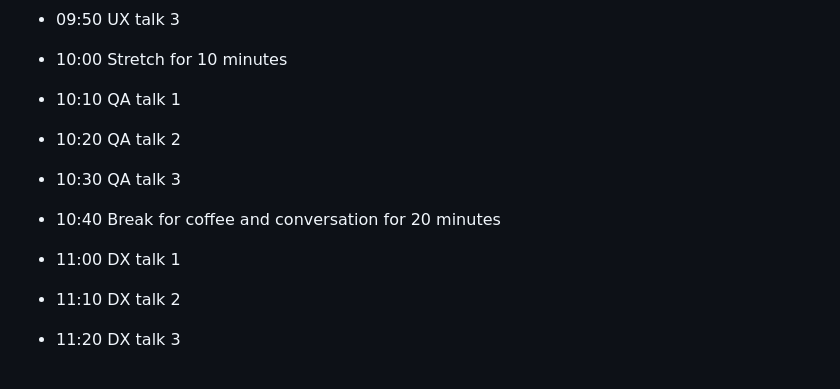
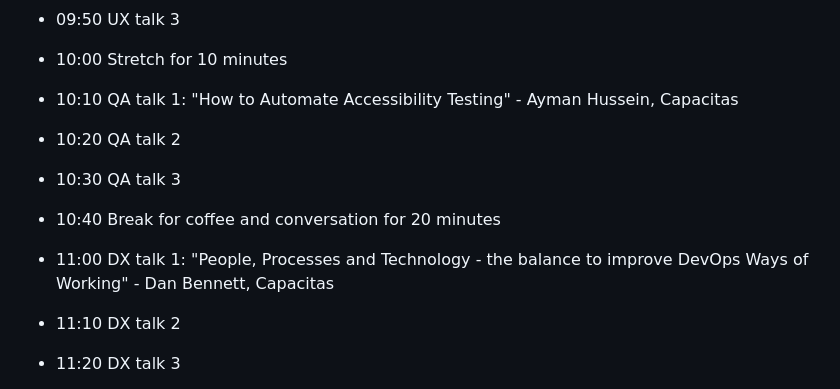
Before and after one commit to bennettbennett/events, a Markdown page: software-engineering-lightning-talks/index.md, the part around the change. Rendered like a GitHub page.

Commit message:
Update index.md
Added Capacitas talks

```diff
--- a/software-engineering-lightning-talks/index.md
+++ b/software-engineering-lightning-talks/index.md
@@ -132,7 +132,7 @@ We want to aim for one theme = one
 
 * 10:00 Stretch for 10 minutes
 
-* 10:10 QA talk 1
+* 10:10 QA talk 1: "How to Automate Accessibility Testing" - Ayman Hussein, Capacitas
 
 * 10:20 QA talk 2
 
@@ -140,7 +140,7 @@ We want to aim for one theme = one
 
 * 10:40 Break for coffee and conversation for 20 minutes
 
-* 11:00 DX talk 1
+* 11:00 DX talk 1: "People, Processes and Technology - the balance to improve DevOps Ways of Working" - Dan Bennett, Capacitas
 
 * 11:10 DX talk 2
 
```
